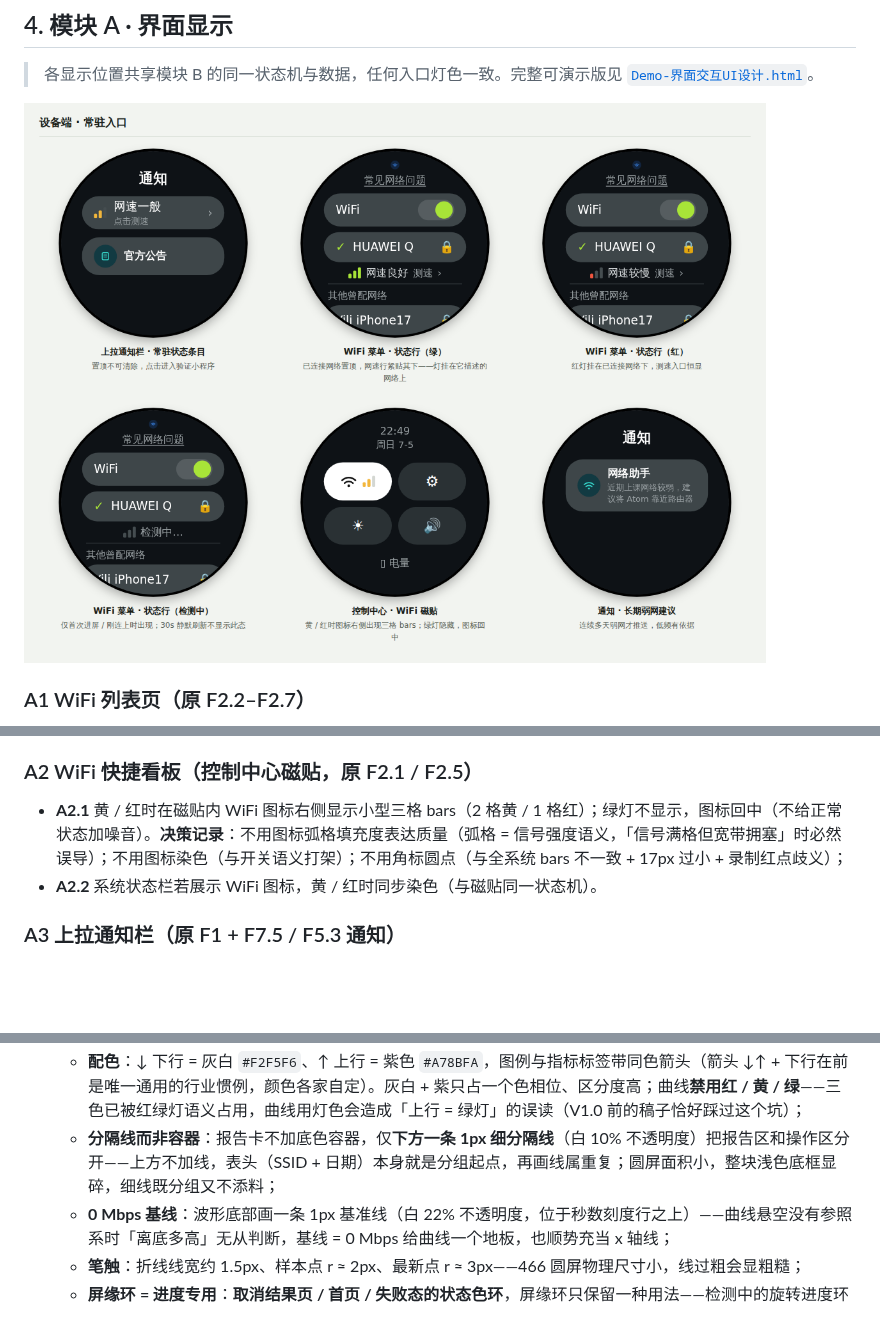
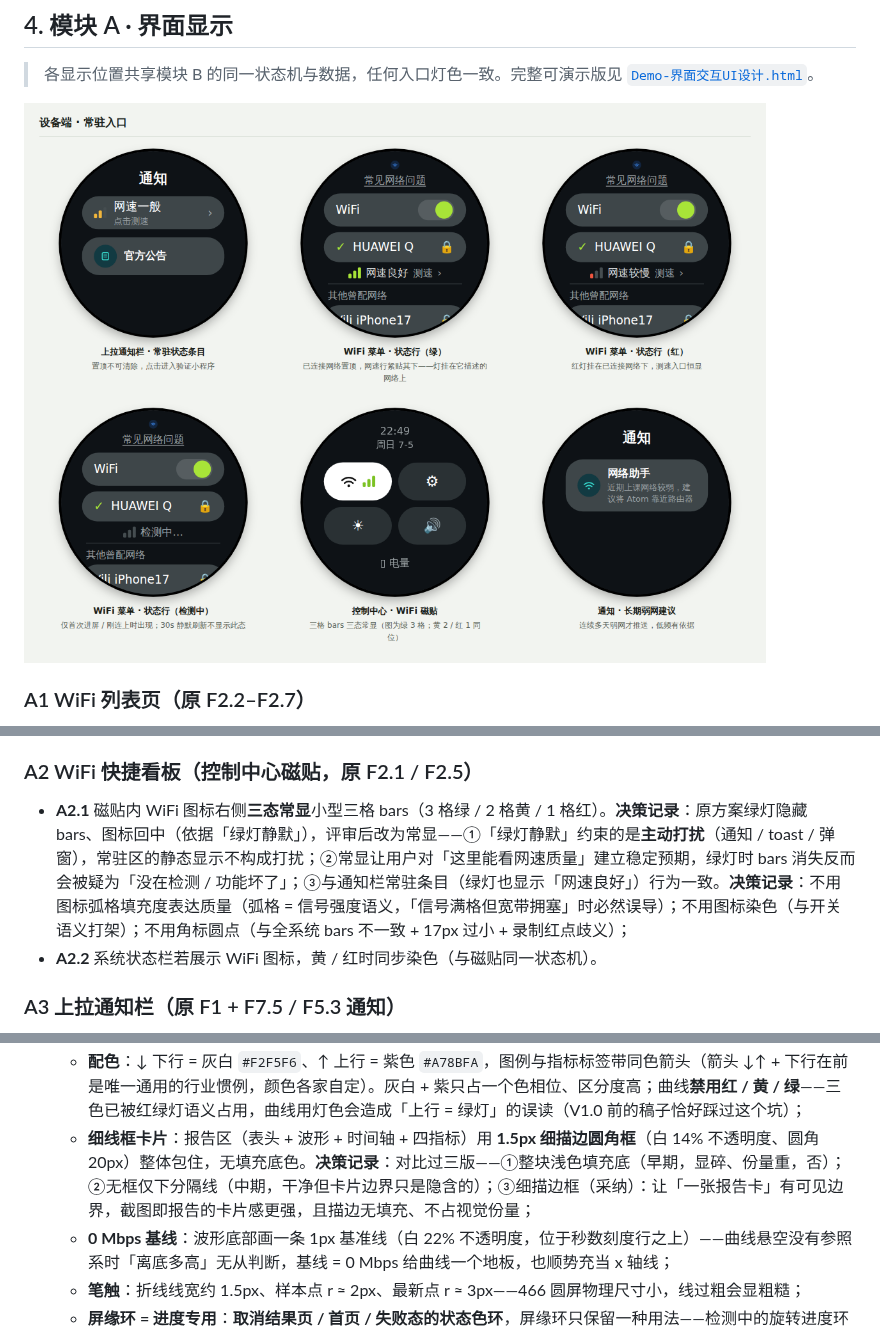
Before and after one commit to Alexis-Lin/Atom-Network-status-check, a Markdown page: PRD-atom网络状态检测与信号同步.md, 3 parts joined by grey strips. Drawn GitHub-style; pictures changed too: images/界面-常驻入口.png; blank space fills up the shorter version.

```diff
--- a/PRD-atom网络状态检测与信号同步.md
+++ b/PRD-atom网络状态检测与信号同步.md
@@ -101,7 +101,7 @@ ATOM 是一台通过 WiFi 联网的嵌入式训练设备，上课时通过 TRTC
 
 ### A2 WiFi 快捷看板（控制中心磁贴，原 F2.1 / F2.5）
 
-- **A2.1** 黄 / 红时在磁贴内 WiFi 图标右侧显示小型三格 bars（2 格黄 / 1 格红）；绿灯不显示，图标回中（不给正常状态加噪音）。**决策记录**：不用图标弧格填充度表达质量（弧格 = 信号强度语义，「信号满格但宽带拥塞」时必然误导）；不用图标染色（与开关语义打架）；不用角标圆点（与全系统 bars 不一致 + 17px 过小 + 录制红点歧义）；
+- **A2.1** 磁贴内 WiFi 图标右侧**三态常显**小型三格 bars（3 格绿 / 2 格黄 / 1 格红）。**决策记录**：原方案绿灯隐藏 bars、图标回中（依据「绿灯静默」），评审后改为常显——①「绿灯静默」约束的是**主动打扰**（通知 / toast / 弹窗），常驻区的静态显示不构成打扰；②常显让用户对「这里能看网速质量」建立稳定预期，绿灯时 bars 消失反而会被疑为「没在检测 / 功能坏了」；③与通知栏常驻条目（绿灯也显示「网速良好」）行为一致。**决策记录**：不用图标弧格填充度表达质量（弧格 = 信号强度语义，「信号满格但宽带拥塞」时必然误导）；不用图标染色（与开关语义打架）；不用角标圆点（与全系统 bars 不一致 + 17px 过小 + 录制红点歧义）；
 - **A2.2** 系统状态栏若展示 WiFi 图标，黄 / 红时同步染色（与磁贴同一状态机）。
 
 ### A3 上拉通知栏（原 F1 + F7.5 / F5.3 通知）
@@ -145,7 +145,7 @@ ATOM 是一台通过 WiFi 联网的嵌入式训练设备，上课时通过 TRTC
 - **A4.6 历史与精简**：结果本地存近 10 次（按 SSID 分组）并上报；小程序内「历史记录」次级入口（P2）；各页面移除顶部时钟（与检测任务无关的信息不上屏）；
 - **A4.7 波形图规范（时间密度 · 实时刷新 · 配色）**：
   - **配色**：↓ 下行 = 灰白 `#F2F5F6`、↑ 上行 = 紫色 `#A78BFA`，图例与指标标签带同色箭头（箭头 ↓↑ + 下行在前是唯一通用的行业惯例，颜色各家自定）。灰白 + 紫只占一个色相位、区分度高；曲线**禁用红 / 黄 / 绿**——三色已被红绿灯语义占用，曲线用灯色会造成「上行 = 绿灯」的误读（V1.0 前的稿子恰好踩过这个坑）；
-  - **分隔线而非容器**：报告卡不加底色容器，仅**下方一条 1px 细分隔线**（白 10% 不透明度）把报告区和操作区分开——上方不加线，表头（SSID + 日期）本身就是分组起点，再画线属重复；圆屏面积小，整块浅色底框显碎，细线既分组又不添料；
+  - **细线框卡片**：报告区（表头 + 波形 + 时间轴 + 四指标）用 **1.5px 细描边圆角框**（白 14% 不透明度、圆角 20px）整体包住，无填充底色。**决策记录**：对比过三版——①整块浅色填充底（早期，显碎、份量重，否）；②无框仅下分隔线（中期，干净但卡片边界只是隐含的）；③细描边框（采纳）：让「一张报告卡」有可见边界，截图即报告的卡片感更强，且描边无填充、不占视觉份量；
   - **0 Mbps 基线**：波形底部画一条 1px 基准线（白 22% 不透明度，位于秒数刻度行之上）——曲线悬空没有参照系时「离底多高」无从判断，基线 = 0 Mbps 给曲线一个地板，也顺势充当 x 轴线；
   - **笔触**：折线线宽约 1.5px、样本点 r ≈ 2px、最新点 r ≈ 3px——466 圆屏物理尺寸小，线过粗会显粗糙；
   - **屏缘环 = 进度专用**：**取消结果页 / 首页 / 失败态的状态色环**，屏缘环只保留一种用法——检测中的旋转进度环（宽约 10px）。**决策记录**：状态色环与「bars 灯色 + 标题 + 指标着色」三重冗余，整圈纯色视觉份量过重，且持续挤压顶排元素（bars 反复顶到环上）；去掉后状态表达零损失，「出现环 = 正在测速」反而成为一条清晰的新语义；
```
Also changed, not shown: images/界面-网速测试小程序.png, 1 other file.
